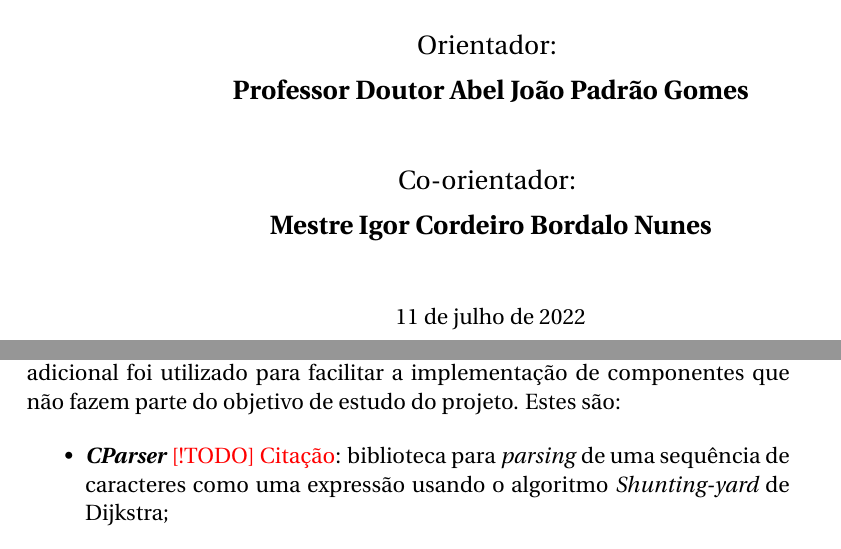
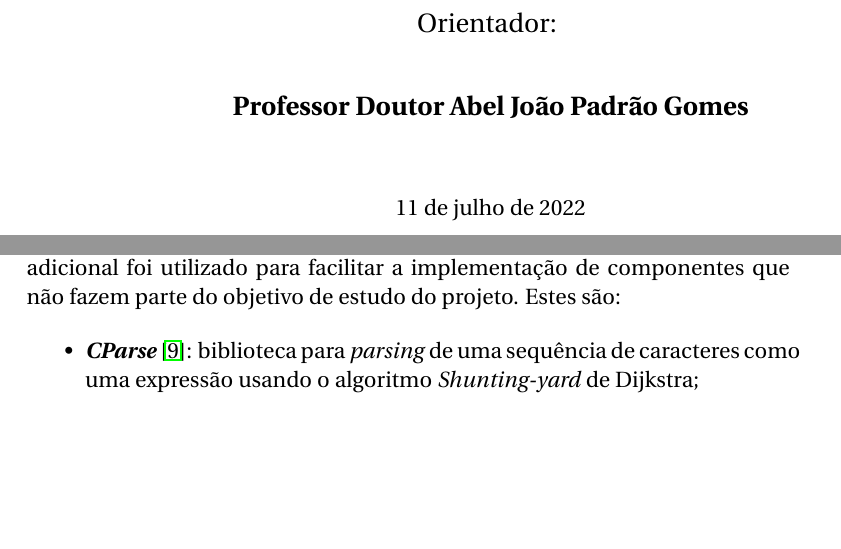
Before and after one commit to AshKetshup/CalcGL, a LaTeX book (doc/relatorio.tex, which reads doc/capa.tex, doc/tecnologias.tex): two parts of pages 1 and 30 of 45 before the commit and two parts of pages 1 and 28 of 44 after it, joined at a grey line, cut so that both start at the same text, the shorter picture padded with empty space. Compiled offline with pdfLaTeX.

Commit message:
Removes co-advisor. Adds bibliography. Fixes layout.

```diff
--- a/doc/capa.tex
+++ b/doc/capa.tex
@@ -60,21 +60,21 @@ Orientador:
 \end{large}
 \end{center}
 
-\vspace{\vspacepre}
-\begin{center}
-\begin{normalsize}
-\begin{large}
-Co-orientador:
-\end{large}
-\end{normalsize}
-\end{center}
-
-\vspace{\vspaceinner}
-\begin{center}
-\begin{large}
-\textbf{Mestre Igor Cordeiro Bordalo Nunes}
-\end{large}
-\end{center}
+%\vspace{\vspacepre}
+%\begin{center}
+%\begin{normalsize}
+%\begin{large}
+%Co-orientador:
+%\end{large}
+%\end{normalsize}
+%\end{center}
+%
+%\vspace{\vspaceinner}
+%\begin{center}
+%\begin{large}
+%\textbf{Mestre Igor Cordeiro Bordalo Nunes}
+%\end{large}
+%\end{center}
 
 
 
--- a/doc/relatorio.tex
+++ b/doc/relatorio.tex
@@ -14,7 +14,7 @@
 \newcommand{\opengl}{\textit{OpenGL}\registered}
 
 \newcommand{\vspacepre}{0.5cm}		% 0.5cm
-\newcommand{\vspaceinner}{-0.3cm}	% 0.2cm
+\newcommand{\vspaceinner}{0.2cm}	% 0.2cm
 
 \begin{document}
 	\include{capa}
--- a/doc/tecnologias.tex
+++ b/doc/tecnologias.tex
@@ -67,7 +67,7 @@ As versões destas bibliotecas e outro \textit{software} auxiliar utilizado est
 Além das bibliotecas e \textit{frameworks} referidas na Secção \ref{sec::tecno:tecno}, código \textit{open source} adicional foi utilizado para facilitar a implementação de componentes que não fazem parte do objetivo de estudo do projeto. Estes são:
 
 \begin{itemize}
-    \item \textbf{\textit{CParser}} \todo{Citação}: biblioteca para \textit{parsing} de uma sequência de caracteres como uma expressão usando o algoritmo \textit{Shunting-yard} de Dijkstra;
+    \item \textbf{\textit{CParse}} \cite{cparse}: biblioteca para \textit{parsing} de uma sequência de caracteres como uma expressão usando o algoritmo \textit{Shunting-yard} de Dijkstra;
 
     \item \textbf{\textit{Learn OpenGL}} \cite{learnopengl}: coleção de códigos de exemplo para o propósito de ensino de \opengl~moderno.
 \end{itemize}
```
Also changed, not shown: doc/bibliografia.bib (+7 -0 lines), doc/introducao.tex (+3 -9 lines).
